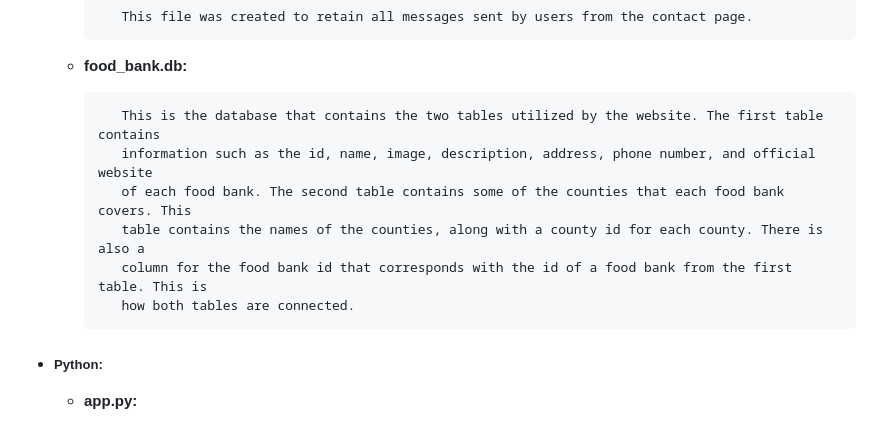
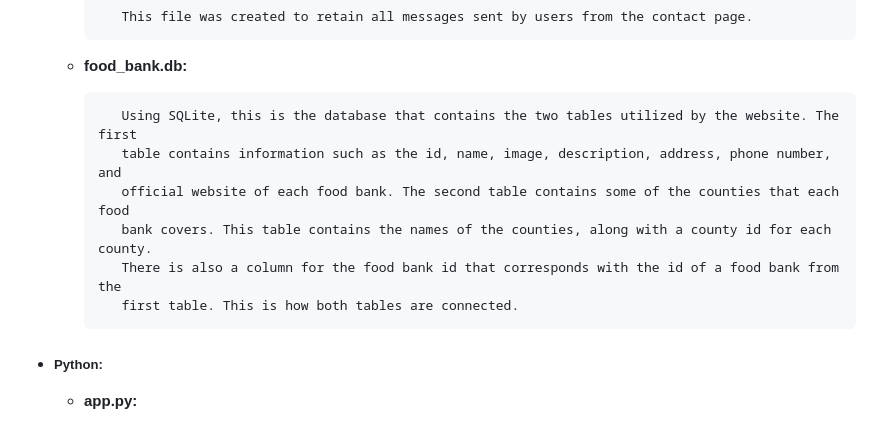
Before and after one commit to kevinguyen64/Texas-Food-Banks, a Markdown page: README.md, the part around the change. Drawn GitHub-style.

```diff
--- a/README.md
+++ b/README.md
@@ -105,12 +105,12 @@ to get in contact with the food bank that covers their area.
 
      -   **food_bank.db:**
 
-                This is the database that contains the two tables utilized by the website. The first table contains
-                information such as the id, name, image, description, address, phone number, and official website
-                of each food bank. The second table contains some of the counties that each food bank covers. This
-                table contains the names of the counties, along with a county id for each county. There is also a
-                column for the food bank id that corresponds with the id of a food bank from the first table. This is
-                how both tables are connected.
+                Using SQLite, this is the database that contains the two tables utilized by the website. The first
+                table contains information such as the id, name, image, description, address, phone number, and
+                official website of each food bank. The second table contains some of the counties that each food
+                bank covers. This table contains the names of the counties, along with a county id for each county.
+                There is also a column for the food bank id that corresponds with the id of a food bank from the
+                first table. This is how both tables are connected.
 
 - ##### Python:
 
```
